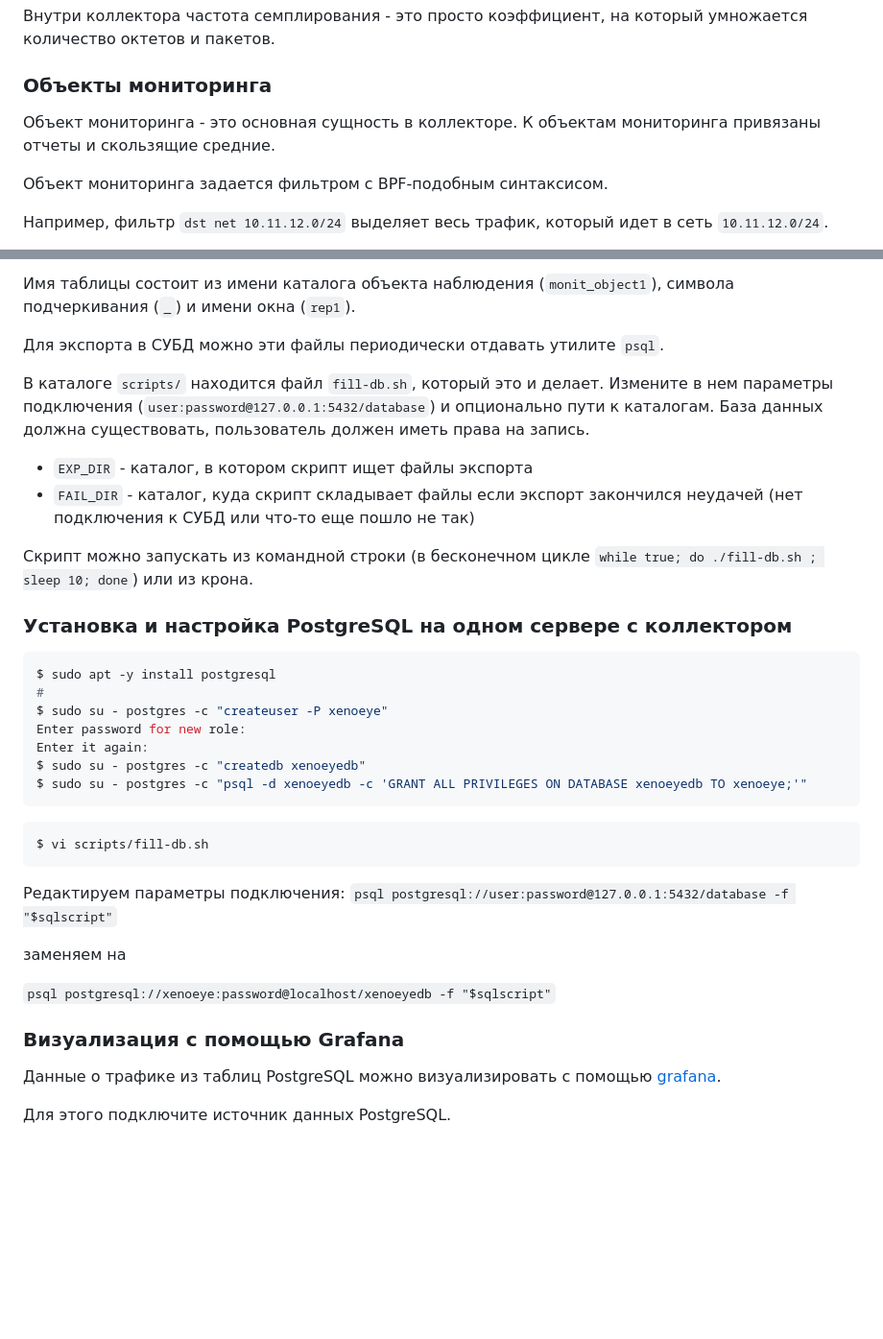
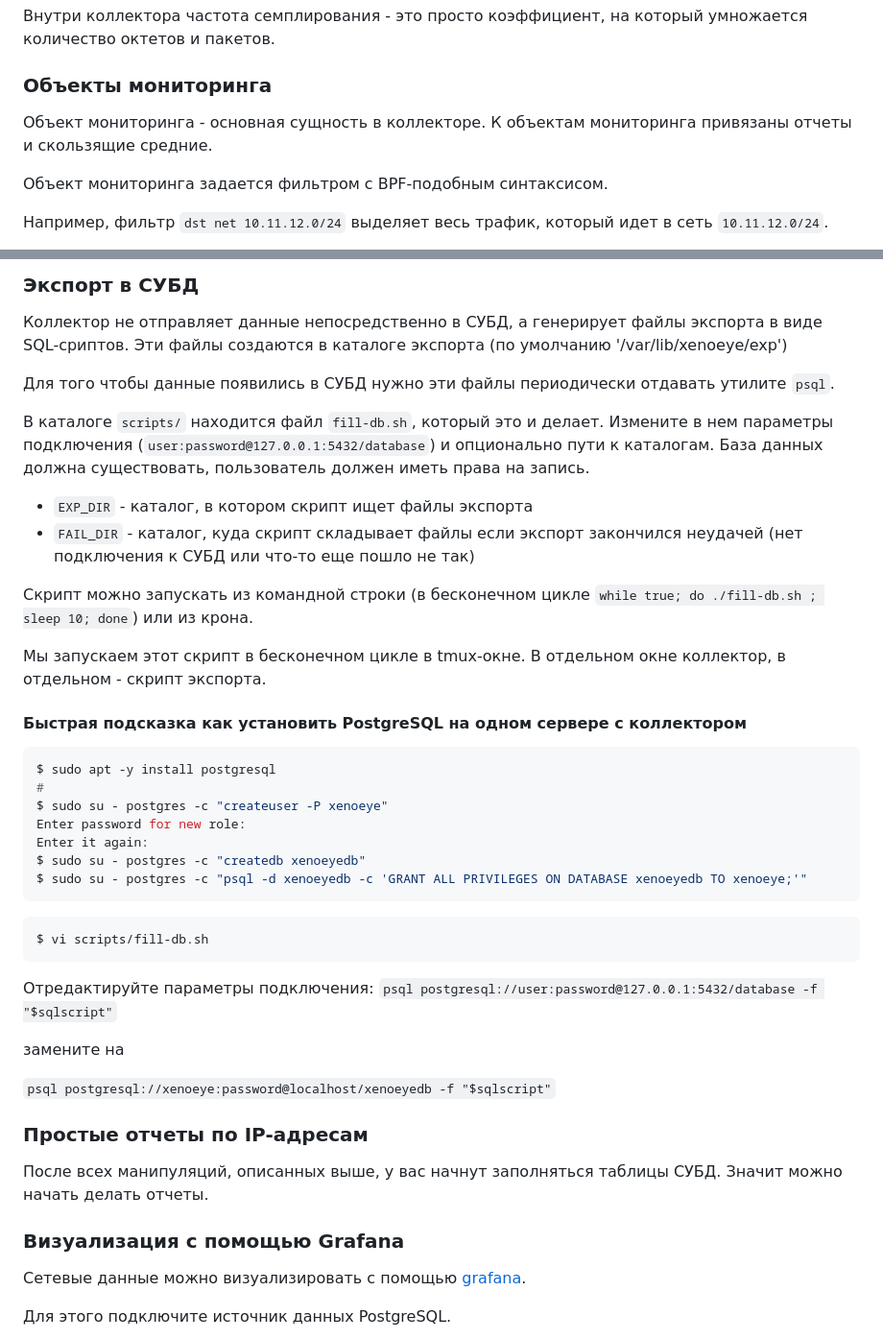
Before and after one commit to vmxdev/xenoeye, a Markdown page: STEP-BY-STEP.ru.md, 2 parts joined by grey strips. Shown at 96% size. Rendered like a GitHub page; blank space fills up the shorter version.

````diff
--- a/STEP-BY-STEP.ru.md
+++ b/STEP-BY-STEP.ru.md
@@ -159,7 +159,7 @@ IPv4 src addr: 1.2.3.4; IPv4 dst addr: 5.6.7.8; Src TOS: 0; Protocol: 6; Src por
 
 ### Объекты мониторинга
 
-Объект мониторинга - это основная сущность в коллекторе. К объектам мониторинга привязаны отчеты и скользящие средние.
+Объект мониторинга - основная сущность в коллекторе. К объектам мониторинга привязаны отчеты и скользящие средние.
 
 Объект мониторинга задается фильтром с BPF-подобным синтаксисом.
 
@@ -398,8 +400,10 @@ insert into "monit_object1_rep1" values ( to_timestamp(1639725910),  6 ,  '4.5.6
 ```
 
-Имя таблицы состоит из имени каталога объекта наблюдения (`monit_object1`), символа подчеркивания (`_`) и имени окна (`rep1`).
+### Экспорт в СУБД
 
-Для экспорта в СУБД можно эти файлы периодически отдавать утилите `psql`.
+Коллектор не отправляет данные непосредственно в СУБД, а генерирует файлы экспорта в виде SQL-сриптов. Эти файлы создаются в каталоге экспорта (по умолчанию '/var/lib/xenoeye/exp')
+
+Для того чтобы данные появились в СУБД нужно эти файлы периодически отдавать утилите `psql`.
 
 В каталоге `scripts/` находится файл `fill-db.sh`, который это и делает. Измените в нем параметры подключения (`user:password@127.0.0.1:5432/database`) и опционально пути к каталогам. База данных должна существовать, пользователь должен иметь права на запись.
 
@@ -408,7 +412,9 @@ insert into "monit_object1_rep1" values ( to_timestamp(1639725910),  6 ,  '4.5.6
 
 Скрипт можно запускать из командной строки (в бесконечном цикле `while true; do ./fill-db.sh ; sleep 10; done`) или из крона.
 
-### Установка и настройка PostgreSQL на одном сервере с коллектором
+Мы запускаем этот скрипт в бесконечном цикле в tmux-окне. В отдельном окне коллектор, в отдельном - скрипт экспорта.
+
+#### Быстрая подсказка как установить PostgreSQL на одном сервере с коллектором
 
 ``` sh
 $ sudo apt -y install postgresql
@@ -424,16 +430,22 @@ $ sudo su - postgres -c "psql -d xenoeyedb -c 'GRANT ALL PRIVILEGES ON DATABASE
 $ vi scripts/fill-db.sh
 ```
 
-Редактируем параметры подключения:
+Отредактируйте параметры подключения:
   `psql postgresql://user:password@127.0.0.1:5432/database -f "$sqlscript"`
 
-заменяем на
+замените на
 
   `psql postgresql://xenoeye:password@localhost/xenoeyedb -f "$sqlscript"`
 
+
+### Простые отчеты по IP-адресам
+
+После всех манипуляций, описанных выше, у вас начнут заполняться таблицы СУБД. Значит можно начать делать отчеты.
+
+
 ### Визуализация с помощью Grafana
 
-Данные о трафике из таблиц PostgreSQL можно визуализировать с помощью [grafana](https://grafana.com/).
+Сетевые данные можно визуализировать с помощью [grafana](https://grafana.com/).
 
 Для этого подключите источник данных PostgreSQL.
 
````
Also changed, not shown: other parts of STEP-BY-STEP.ru.md (+61 -59 lines).
